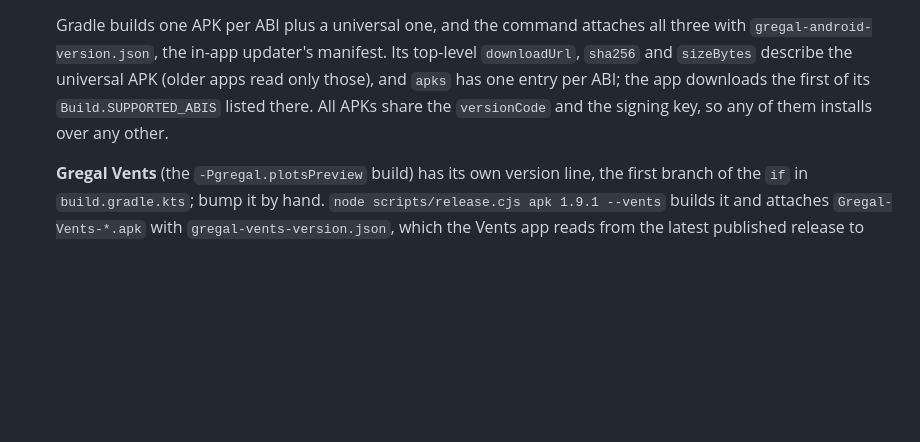
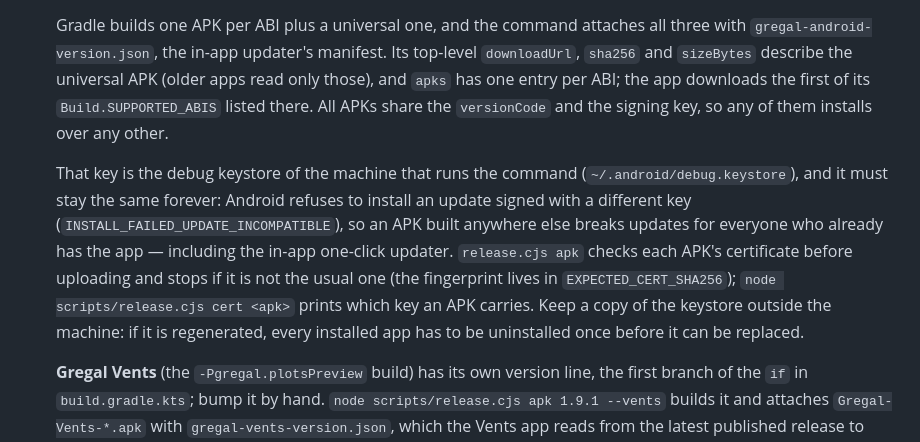
Before and after one commit to alsolanes/gregal, a Markdown page: docs/release.md, the part around the change. Drawn GitHub-style; blank space fills up the shorter version.

Commit message:
docs: la clau de signatura dels APK no es pot canviar mai

```diff
--- a/docs/release.md
+++ b/docs/release.md
@@ -49,6 +49,18 @@ that builds assets lives in `.github/workflows/release.yml`.
    `Build.SUPPORTED_ABIS` listed there. All APKs share the `versionCode`
    and the signing key, so any of them installs over any other.
 
+   That key is the debug keystore of the machine that runs the command
+   (`~/.android/debug.keystore`), and it must stay the same forever: Android
+   refuses to install an update signed with a different key
+   (`INSTALL_FAILED_UPDATE_INCOMPATIBLE`), so an APK built anywhere else
+   breaks updates for everyone who already has the app — including the
+   in-app one-click updater. `release.cjs apk` checks each APK's certificate
+   before uploading and stops if it is not the usual one (the fingerprint
+   lives in `EXPECTED_CERT_SHA256`); `node scripts/release.cjs cert <apk>`
+   prints which key an APK carries. Keep a copy of the keystore outside the
+   machine: if it is regenerated, every installed app has to be uninstalled
+   once before it can be replaced.
+
    **Gregal Vents** (the `-Pgregal.plotsPreview` build) has its own version
    line, the first branch of the `if` in `build.gradle.kts`; bump it by hand.
    `node scripts/release.cjs apk 1.9.1 --vents` builds it and attaches
```
